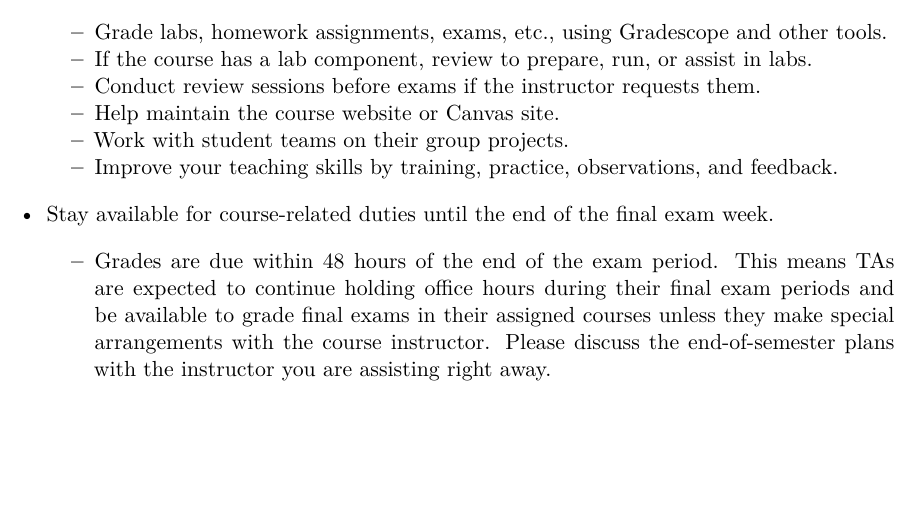
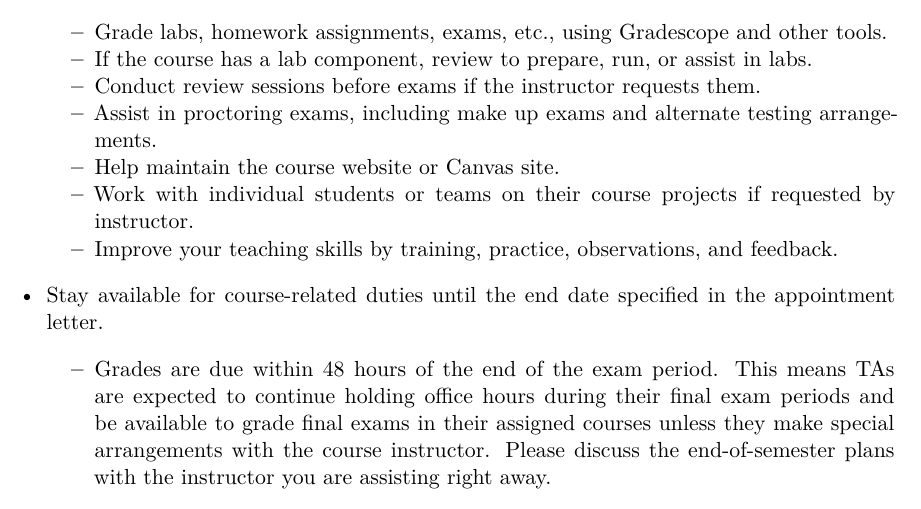
Before and after one commit to DukeStatSci/ta-manual, a Quarto document (responsibilities.qmd): part of page 3 of 3 before the commit and part of page 3 of 4 after it, cut so that both start at the same text, the shorter picture padded with empty space. Rendered offline with R 4.5, knitr and Pandoc in place of Quarto, then LaTeX, with nearby package versions.

Commit message:
updated responsibilities

```diff
--- a/responsibilities.qmd
+++ b/responsibilities.qmd
@@ -81,11 +81,12 @@ Within these hours, TA responsibilities will vary between classes. Therefore, TA
     -   Grade labs, homework assignments, exams, etc., using Gradescope and other tools.
     -   If the course has a lab component, review to prepare, run, or assist in labs.
     -   Conduct review sessions before exams if the instructor requests them.
+    -   Assist in proctoring exams, including make up exams and alternate testing arrangements.
     -   Help maintain the course website or Canvas site.
-    -   Work with student teams on their group projects.
+    -   Work with individual students or teams on their course projects if requested by instructor.
     -   Improve your teaching skills by training, practice, observations, and feedback.
 
--   Stay available for course-related duties until the end of the final exam week.
+-   Stay available for course-related duties until the end date specified in the appointment letter.
 
     -   Grades are due within 48 hours of the end of the exam period. This means TAs are expected to continue holding office hours during their final exam periods and be available to grade final exams in their assigned courses unless they make special arrangements with the course instructor. Please discuss the end-of-semester plans with the instructor you are assisting right away.
 
```
Also changed, not shown: 13 other files.
